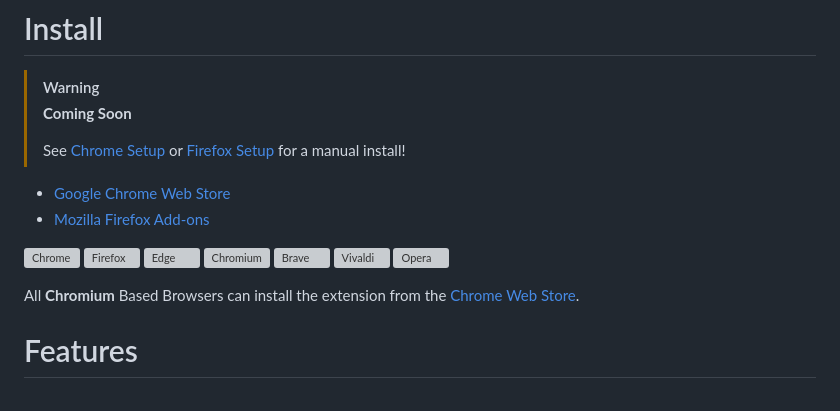
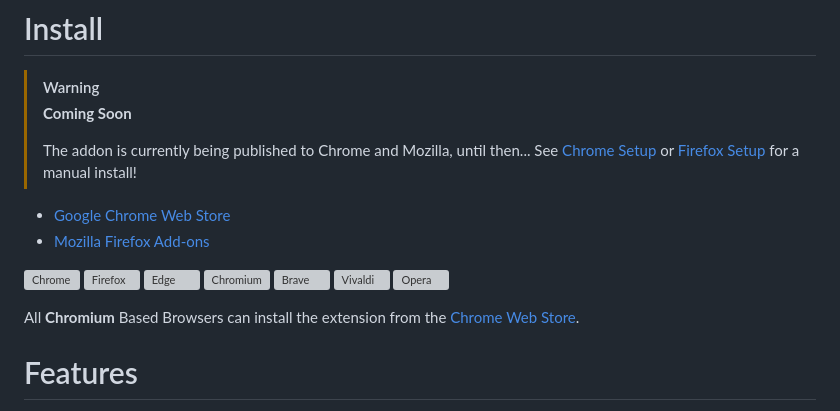
Before and after one commit to cssnr/playdrift-extension, a Markdown page: README.md, the part around one of its changes. GitHub-like rendering; grey boxes are pictures that could not be loaded.

Commit message:
Update README.md :book:

```diff
--- a/README.md
+++ b/README.md
@@ -26,6 +26,7 @@ Modern Chrome Web Extension and Firefox Browser Addon for PlayDrift to view Rank
 > [!WARNING]
 > **Coming Soon**
 >
+> The addon is currently being published to Chrome and Mozilla, until then...
 > See [Chrome Setup](#chrome-setup) or [Firefox Setup](#firefox-setup) for a manual install!
 >
 
```
Also changed, not shown: other parts of README.md (+10 -10 lines).
